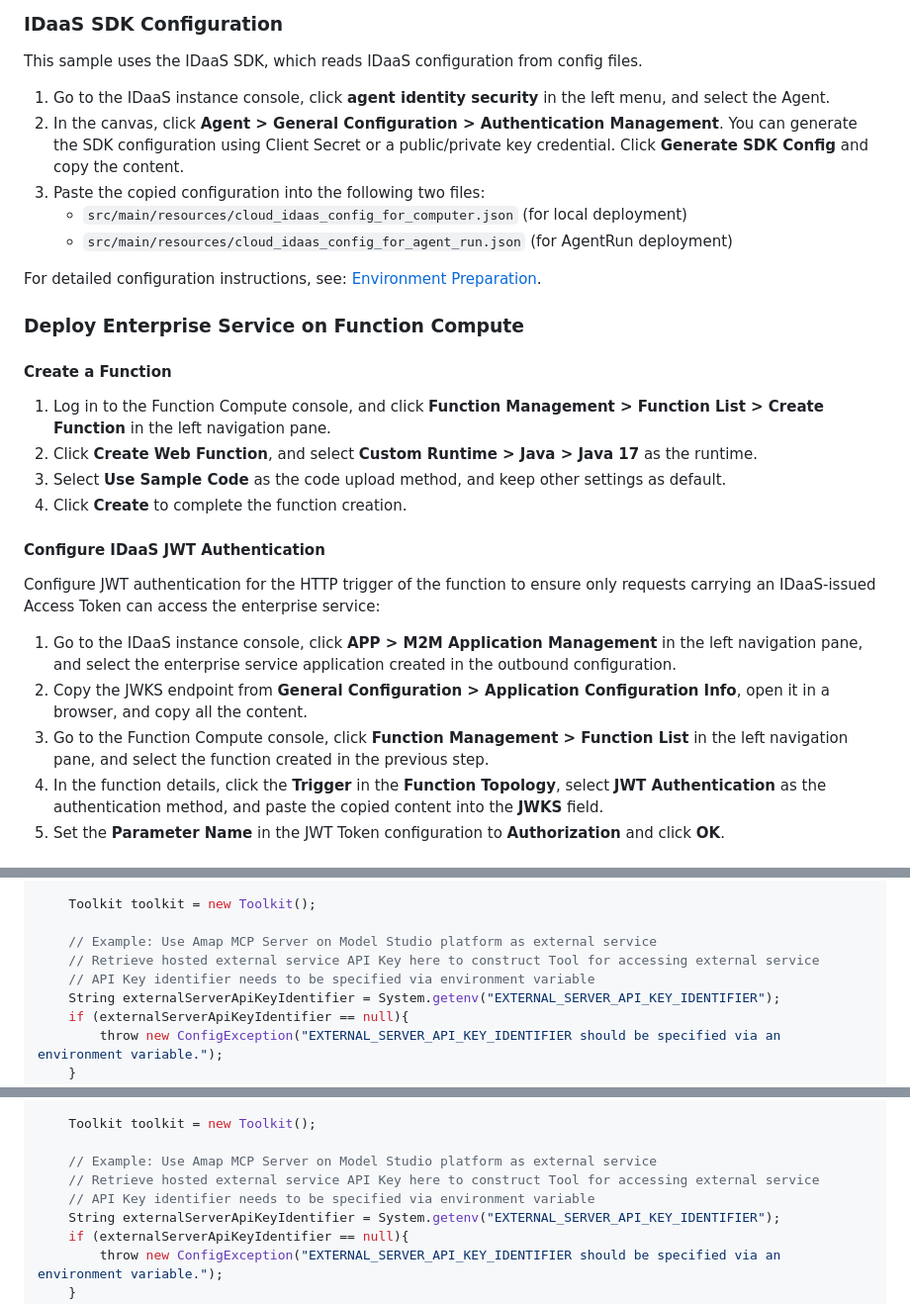
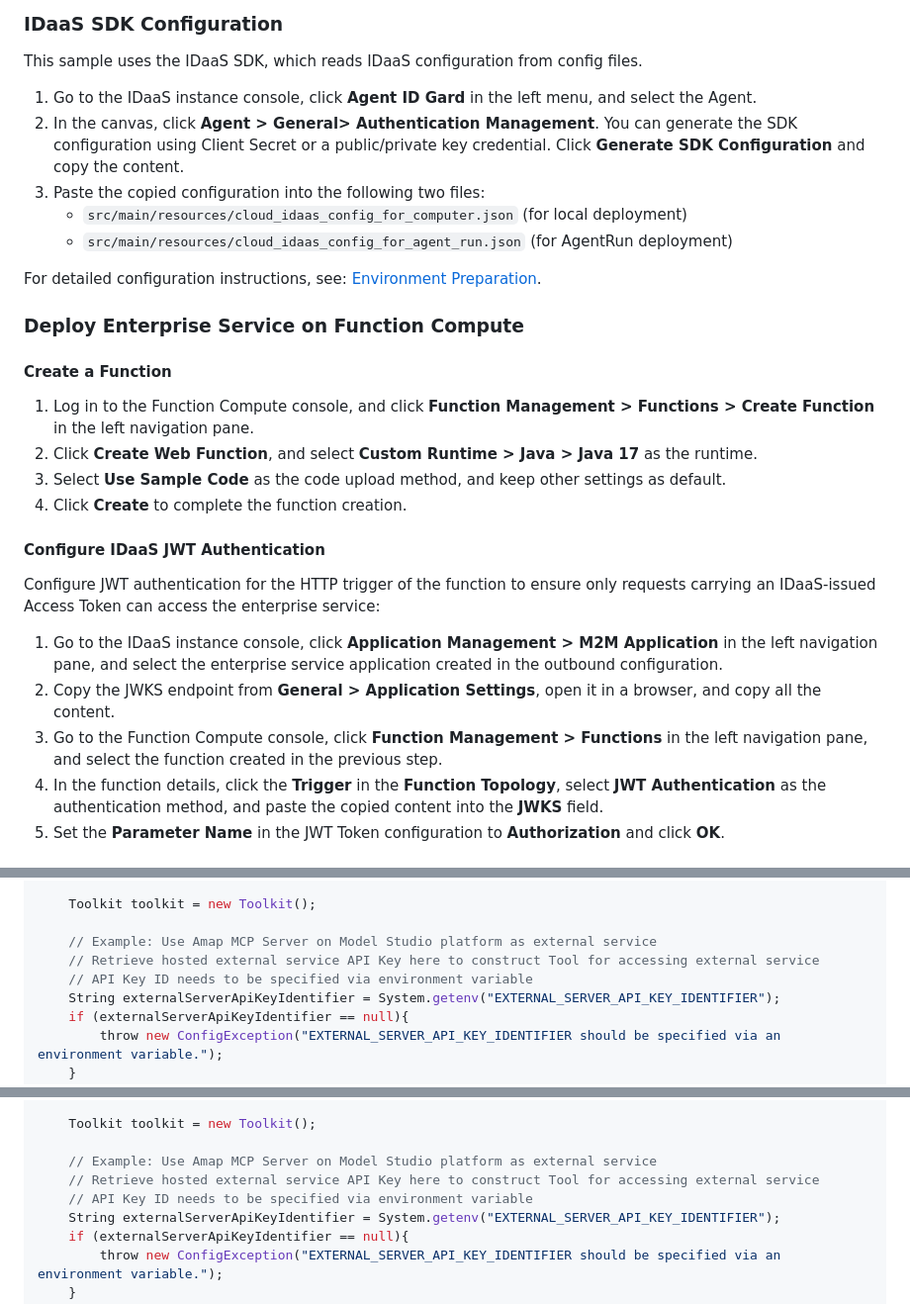
Before and after one commit to cloud-idaas/idaas-java-agent-id-demo, a Markdown page: README.md, 3 parts joined by grey strips. Shown at 99% size. Drawn GitHub-style.

```diff
--- a/README.md
+++ b/README.md
@@ -86,8 +86,8 @@ Once initialization is complete, the Agent receives the user's AI request. The L
 
 This sample uses the IDaaS SDK, which reads IDaaS configuration from config files.
 
-1. Go to the IDaaS instance console, click **agent identity security** in the left menu, and select the Agent.
-2. In the canvas, click **Agent > General Configuration > Authentication Management**. You can generate the SDK configuration using Client Secret or a public/private key credential. Click **Generate SDK Config** and copy the content.
+1. Go to the IDaaS instance console, click **Agent ID Gard** in the left menu, and select the Agent.
+2. In the canvas, click **Agent > General> Authentication Management**. You can generate the SDK configuration using Client Secret or a public/private key credential. Click **Generate SDK Configuration** and copy the content.
 3. Paste the copied configuration into the following two files:
    - `src/main/resources/cloud_idaas_config_for_computer.json` (for local deployment)
    - `src/main/resources/cloud_idaas_config_for_agent_run.json` (for AgentRun deployment)
@@ -98,7 +98,7 @@ For detailed configuration instructions, see: [Environment Preparation](https://
 
 #### Create a Function
 
-1. Log in to the Function Compute console, and click **Function Management > Function List > Create Function** in the left navigation pane.
+1. Log in to the Function Compute console, and click **Function Management > Functions > Create Function** in the left navigation pane.
 2. Click **Create Web Function**, and select **Custom Runtime > Java > Java 17** as the runtime.
 3. Select **Use Sample Code** as the code upload method, and keep other settings as default.
 4. Click **Create** to complete the function creation.
@@ -107,9 +107,9 @@ For detailed configuration instructions, see: [Environment Preparation](https://
 
 Configure JWT authentication for the HTTP trigger of the function to ensure only requests carrying an IDaaS-issued Access Token can access the enterprise service:
 
-1. Go to the IDaaS instance console, click **APP > M2M Application Management** in the left navigation pane, and select the enterprise service application created in the outbound configuration.
-2. Copy the JWKS endpoint from **General Configuration > Application Configuration Info**, open it in a browser, and copy all the content.
-3. Go to the Function Compute console, click **Function Management > Function List** in the left navigation pane, and select the function created in the previous step.
+1. Go to the IDaaS instance console, click **Application Management > M2M Application** in the left navigation pane, and select the enterprise service application created in the outbound configuration.
+2. Copy the JWKS endpoint from **General > Application Settings**, open it in a browser, and copy all the content.
+3. Go to the Function Compute console, click **Function Management > Functions** in the left navigation pane, and select the function created in the previous step.
 4. In the function details, click the **Trigger** in the **Function Topology**, select **JWT Authentication** as the authentication method, and paste the copied content into the **JWKS** field.
 5. Set the **Parameter Name** in the JWT Token configuration to **Authorization** and click **OK**.
 
@@ -187,7 +187,7 @@ public static ReActAgent createAgentByMachineIdentity() {
 
     // Example: Use Amap MCP Server on Model Studio platform as external service
     // Retrieve hosted external service API Key here to construct Tool for accessing external service
-    // API Key identifier needs to be specified via environment variable
+    // API Key ID needs to be specified via environment variable
     String externalServerApiKeyIdentifier = System.getenv("EXTERNAL_SERVER_API_KEY_IDENTIFIER");
     if (externalServerApiKeyIdentifier == null){
         throw new ConfigException("EXTERNAL_SERVER_API_KEY_IDENTIFIER should be specified via an environment variable.");
@@ -285,7 +285,7 @@ public static ReActAgent createAgentByHumanIdentity(String accessToken) {
 
     // Example: Use Amap MCP Server on Model Studio platform as external service
     // Retrieve hosted external service API Key here to construct Tool for accessing external service
-    // API Key identifier needs to be specified via environment variable
+    // API Key ID needs to be specified via environment variable
     String externalServerApiKeyIdentifier = System.getenv("EXTERNAL_SERVER_API_KEY_IDENTIFIER");
     if (externalServerApiKeyIdentifier == null){
         throw new ConfigException("EXTERNAL_SERVER_API_KEY_IDENTIFIER should be specified via an environment variable.");
```
Also changed, not shown: other parts of README.md (+53 -53 lines).
